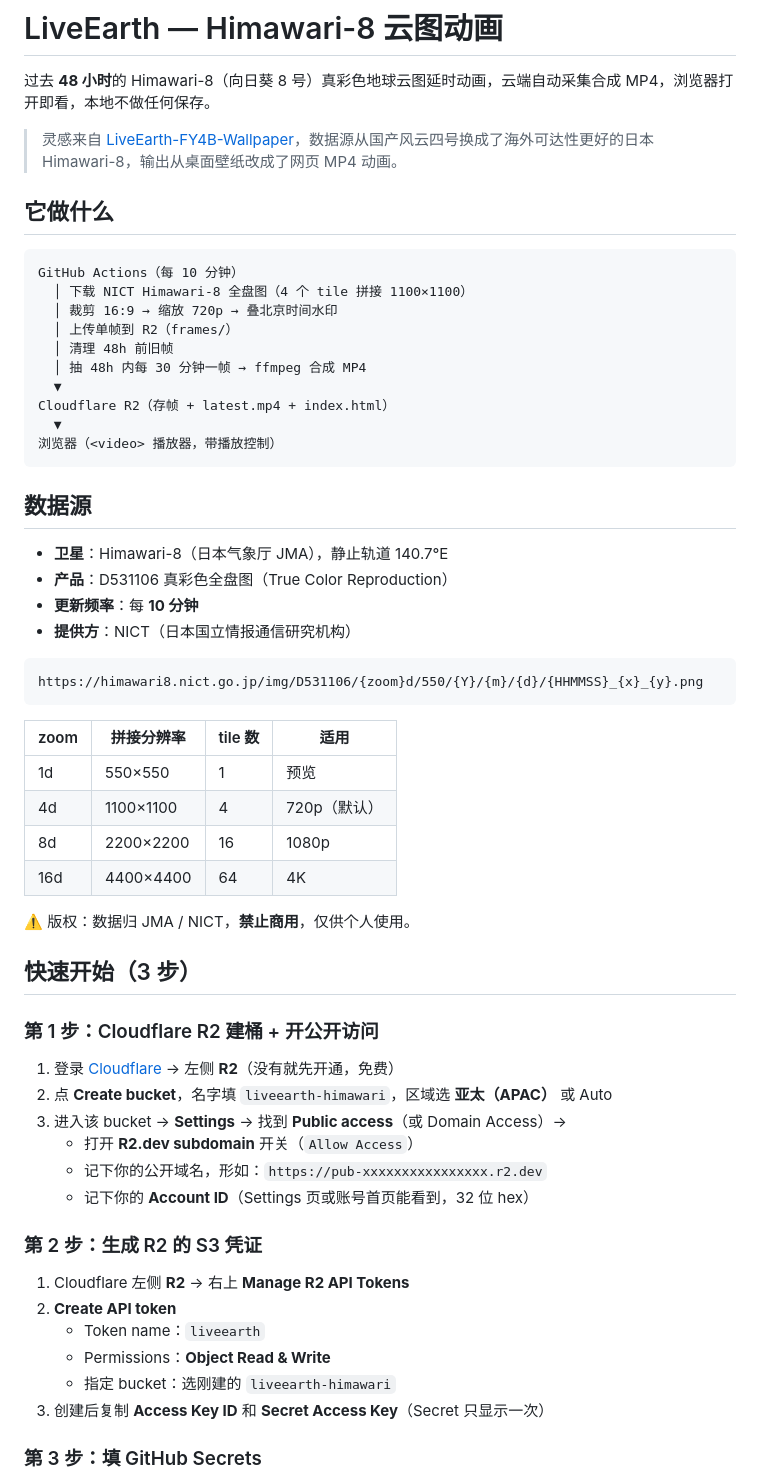
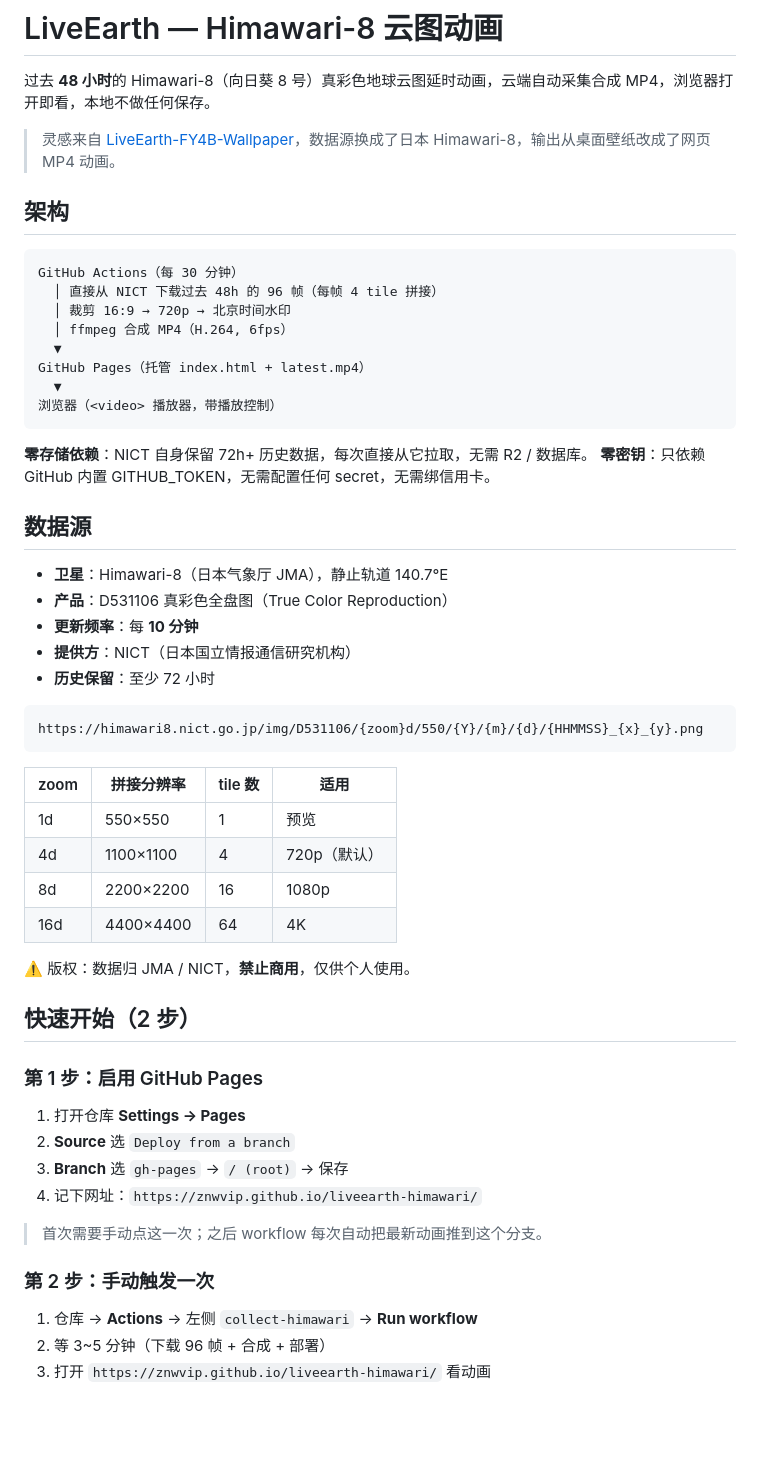
Before and after one commit to znwvip/liveearth-himawari, a Markdown page: README.md, the part around one of its changes. Drawn GitHub-style; blank space fills up the shorter version.

````diff
--- a/README.md
+++ b/README.md
@@ -2,22 +2,23 @@
 
 过去 **48 小时**的 Himawari-8（向日葵 8 号）真彩色地球云图延时动画，云端自动采集合成 MP4，浏览器打开即看，本地不做任何保存。
 
-> 灵感来自 [LiveEarth-FY4B-Wallpaper](https://github.com/whuchenshuo/LiveEarth-FY4B-Wallpaper)，数据源从国产风云四号换成了海外可达性更好的日本 Himawari-8，输出从桌面壁纸改成了网页 MP4 动画。
+> 灵感来自 [LiveEarth-FY4B-Wallpaper](https://github.com/whuchenshuo/LiveEarth-FY4B-Wallpaper)，数据源换成了日本 Himawari-8，输出从桌面壁纸改成了网页 MP4 动画。
 
-## 它做什么
+## 架构
 
 ```
-GitHub Actions（每 10 分钟）
-  │ 下载 NICT Himawari-8 全盘图（4 个 tile 拼接 1100×1100）
-  │ 裁剪 16:9 → 缩放 720p → 叠北京时间水印
-  │ 上传单帧到 R2（frames/）
-  │ 清理 48h 前旧帧
-  │ 抽 48h 内每 30 分钟一帧 → ffmpeg 合成 MP4
+GitHub Actions（每 30 分钟）
+  │ 直接从 NICT 下载过去 48h 的 96 帧（每帧 4 tile 拼接）
+  │ 裁剪 16:9 → 720p → 北京时间水印
+  │ ffmpeg 合成 MP4（H.264, 6fps）
   ▼
-Cloudflare R2（存帧 + latest.mp4 + index.html）
+GitHub Pages（托管 index.html + latest.mp4）
   ▼
 浏览器（<video> 播放器，带播放控制）
 ```
+
+**零存储依赖**：NICT 自身保留 72h+ 历史数据，每次直接从它拉取，无需 R2 / 数据库。
+**零密钥**：只依赖 GitHub 内置 GITHUB_TOKEN，无需配置任何 secret，无需绑信用卡。
 
 ## 数据源
 
@@ -25,6 +26,7 @@ Cloudflare R2（存帧 + latest.mp4 + index.html）
 - **产品**：D531106 真彩色全盘图（True Color Reproduction）
 - **更新频率**：每 **10 分钟**
 - **提供方**：NICT（日本国立情报通信研究机构）
+- **历史保留**：至少 72 小时
 
 ```
 https://himawari8.nict.go.jp/img/D531106/{zoom}d/550/{Y}/{m}/{d}/{HHMMSS}_{x}_{y}.png
@@ -39,25 +41,20 @@ https://himawari8.nict.go.jp/img/D531106/{zoom}d/550/{Y}/{m}/{d}/{HHMMSS}_{x}_{y
 
 ⚠️ 版权：数据归 JMA / NICT，**禁止商用**，仅供个人使用。
 
-## 快速开始（3 步）
+## 快速开始（2 步）
 
-### 第 1 步：Cloudflare R2 建桶 + 开公开访问
+### 第 1 步：启用 GitHub Pages
 
-1. 登录 [Cloudflare](https://dash.cloudflare.com/) → 左侧 **R2**（没有就先开通，免费）
-2. 点 **Create bucket**，名字填 `liveearth-himawari`，区域选 **亚太（APAC）** 或 Auto
-3. 进入该 bucket → **Settings** → 找到 **Public access**（或 Domain Access）→
-   - 打开 **R2.dev subdomain** 开关（`Allow Access`）
-   - 记下你的公开域名，形如：`https://pub-xxxxxxxxxxxxxxxx.r2.dev`
-   - 记下你的 **Account ID**（Settings 页或账号首页能看到，32 位 hex）
+1. 打开仓库 **Settings → Pages**
+2. **Source** 选 `Deploy from a branch`
+3. **Branch** 选 `gh-pages` → `/ (root)` → 保存
+4. 记下网址：`https://znwvip.github.io/liveearth-himawari/`
 
-### 第 2 步：生成 R2 的 S3 凭证
+> 首次需要手动点这一次；之后 workflow 每次自动把最新动画推到这个分支。
 
-1. Cloudflare 左侧 **R2** → 右上 **Manage R2 API Tokens**
-2. **Create API token**
-   - Token name：`liveearth`
-   - Permissions：**Object Read & Write**
-   - 指定 bucket：选刚建的 `liveearth-himawari`
-3. 创建后复制 **Access Key ID** 和 **Secret Access Key**（Secret 只显示一次）
+### 第 2 步：手动触发一次
 
-### 第 3 步：填 GitHub Secrets
+1. 仓库 → **Actions** → 左侧 `collect-himawari` → **Run workflow**
+2. 等 3~5 分钟（下载 96 帧 + 合成 + 部署）
+3. 打开 `https://znwvip.github.io/liveearth-himawari/` 看动画
 
````
Also changed, not shown: other parts of README.md (+10 -34 lines).
